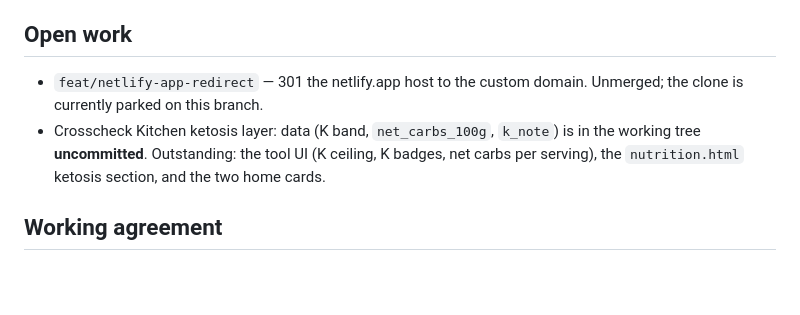
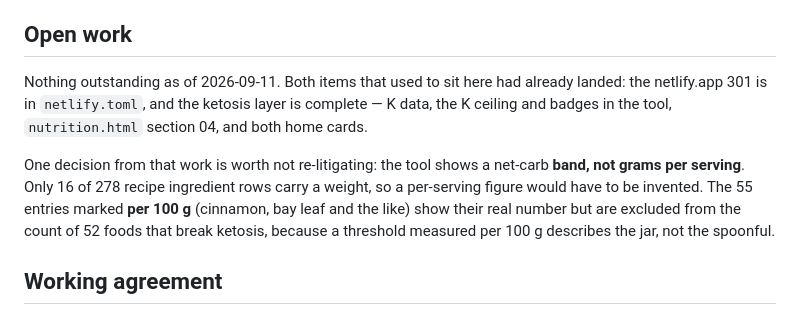
Before and after one commit to wsseery/longevity-command-center, a Markdown page: CLAUDE.md, the part around the change. GitHub-like rendering; blank space fills up the shorter version.

Commit message:
Correct the stale Open work note
Both items were already done. The netlify.app 301 is in netlify.toml on
main, and the ketosis layer is complete — K data committed in fb2cdef,
the K ceiling and badges in the tool, nutrition.html section 04, and both
home cards. The note still described the data as uncommitted and the
clone as parked on feat/netlify-app-redirect, which has nothing ahead of
main.

Keeps the one decision worth not re-litigating: net carbs are shown as a
band rather than grams per serving, because only 16 of 278 recipe
ingredient rows carry a weight.

Co-Authored-By: Claude Opus 5 (1M context) <noreply@anthropic.com>
Claude-Session: https://claude.ai/code/session_01Qogu84oeo8XWh1cji5t7GM

```diff
--- a/CLAUDE.md
+++ b/CLAUDE.md
@@ -51,11 +51,15 @@ on push to `main`). `longevitycommandcenter.netlify.app` is a *different site*
 
 ## Open work
 
-- `feat/netlify-app-redirect` — 301 the netlify.app host to the custom domain. Unmerged; the
-  clone is currently parked on this branch.
-- Crosscheck Kitchen ketosis layer: data (K band, `net_carbs_100g`, `k_note`) is in the working
-  tree **uncommitted**. Outstanding: the tool UI (K ceiling, K badges, net carbs per serving),
-  the `nutrition.html` ketosis section, and the two home cards.
+Nothing outstanding as of 2026-09-11. Both items that used to sit here had already landed:
+the netlify.app 301 is in `netlify.toml`, and the ketosis layer is complete — K data, the K
+ceiling and badges in the tool, `nutrition.html` section 04, and both home cards.
+
+One decision from that work is worth not re-litigating: the tool shows a net-carb **band, not
+grams per serving**. Only 16 of 278 recipe ingredient rows carry a weight, so a per-serving
+figure would have to be invented. The 55 entries marked **per 100 g** (cinnamon, bay leaf and
+the like) show their real number but are excluded from the count of 52 foods that break
+ketosis, because a threshold measured per 100 g describes the jar, not the spoonful.
 
 ## Working agreement
 
```
